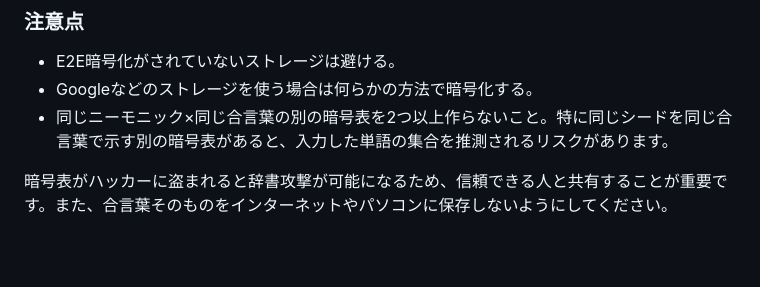
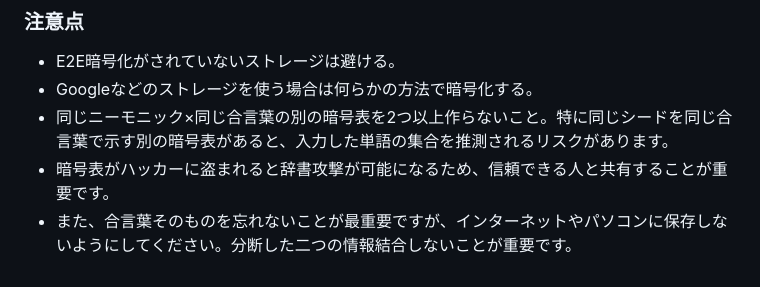
Before and after one commit to unbtc/kanabip, a Markdown page: README.md, the part around the change. GitHub-like rendering; blank space fills up the shorter version.

```diff
--- a/README.md
+++ b/README.md
@@ -105,5 +105,5 @@ BrainWallet（ブレインウォレット）とは、ビットコイン等の暗
 - E2E暗号化がされていないストレージは避ける。
 - Googleなどのストレージを使う場合は何らかの方法で暗号化する。
 - 同じニーモニック×同じ合言葉の別の暗号表を2つ以上作らないこと。特に同じシードを同じ合言葉で示す別の暗号表があると、入力した単語の集合を推測されるリスクがあります。
-
-暗号表がハッカーに盗まれると辞書攻撃が可能になるため、信頼できる人と共有することが重要です。また、合言葉そのものをインターネットやパソコンに保存しないようにしてください。
+- 暗号表がハッカーに盗まれると辞書攻撃が可能になるため、信頼できる人と共有することが重要です。
+- また、合言葉そのものを忘れないことが最重要ですが、インターネットやパソコンに保存しないようにしてください。分断した二つの情報結合しないことが重要です。
```
